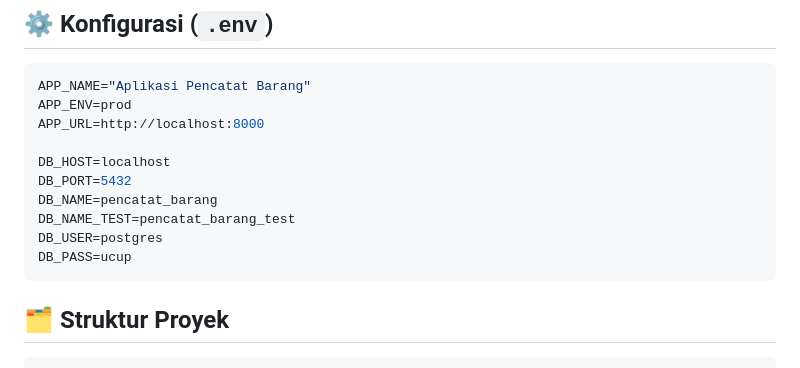
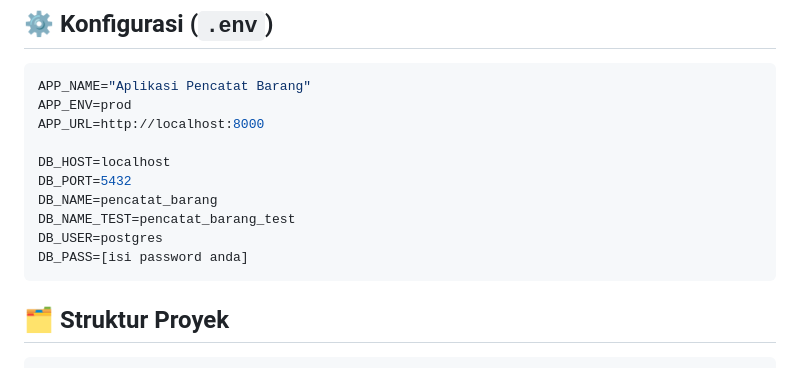
Before and after one commit to SiYusup/Aplikasi-Pencatat-Barang, a Markdown page: README.md, the part around the change. Rendered like a GitHub page.

Commit message:
UCUP : Saya memperbarui README.md

````diff
--- a/README.md
+++ b/README.md
@@ -82,7 +82,7 @@ DB_PORT=5432
 DB_NAME=pencatat_barang
 DB_NAME_TEST=pencatat_barang_test
 DB_USER=postgres
-DB_PASS=ucup
+DB_PASS=[isi password anda]
 ```
 
 ## 🗂️ Struktur Proyek
````
